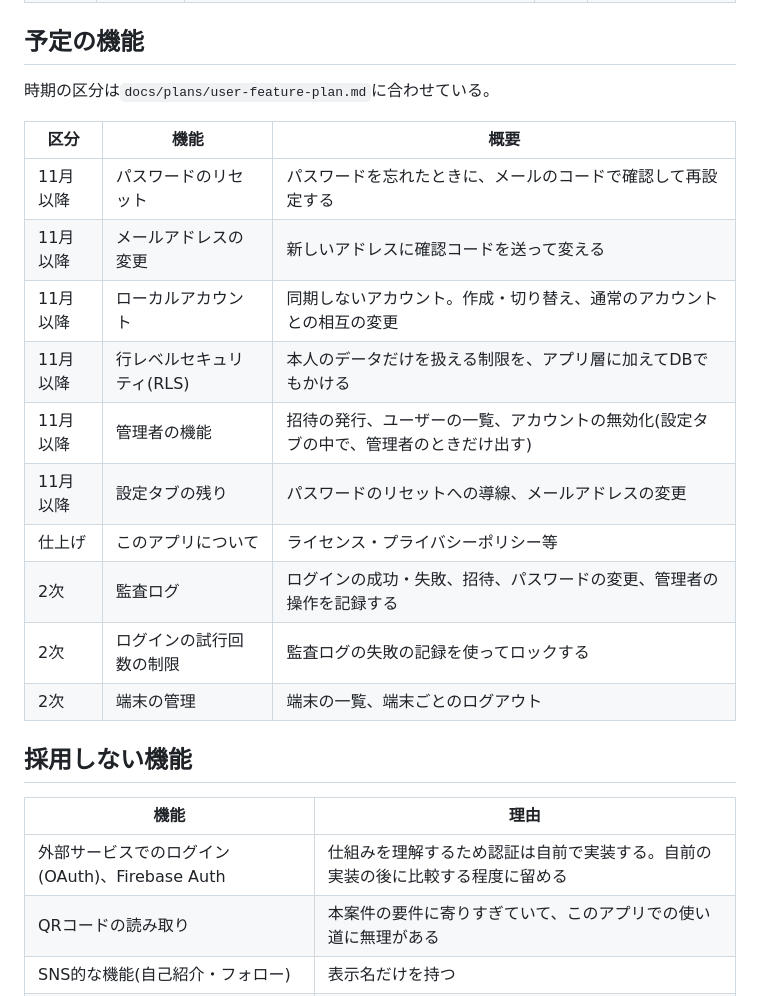
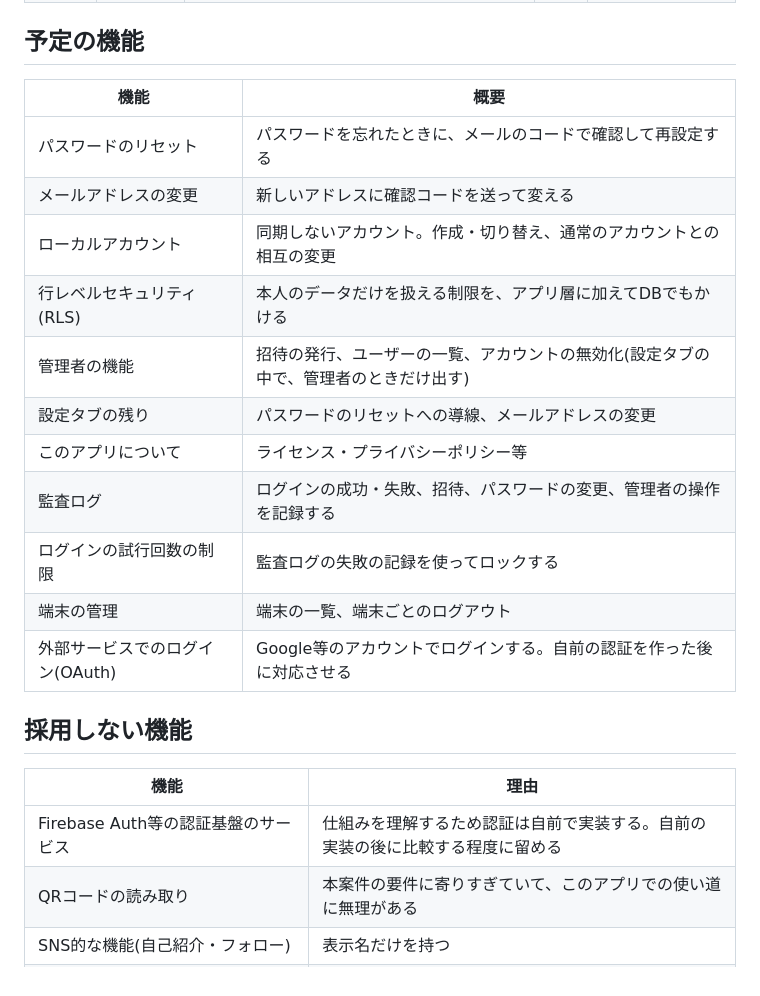
Before and after one commit to Yoshinori-Oda/osampo-tracker, a Markdown page: docs/basic-design/features.md, the part around the change. Drawn GitHub-style.

Commit message:
docs: 機能一覧の予定から時期の区分を外し、OAuthを予定へ移す
Co-Authored-By: Claude Opus 5.5 <noreply@anthropic.com>

```diff
--- a/docs/basic-design/features.md
+++ b/docs/basic-design/features.md
@@ -86,26 +86,25 @@
 
 ## 予定の機能
 
-時期の区分は`docs/plans/user-feature-plan.md`に合わせている。
-
-| 区分 | 機能 | 概要 |
-|---|---|---|
-| 11月以降 | パスワードのリセット | パスワードを忘れたときに、メールのコードで確認して再設定する |
-| 11月以降 | メールアドレスの変更 | 新しいアドレスに確認コードを送って変える |
-| 11月以降 | ローカルアカウント | 同期しないアカウント。作成・切り替え、通常のアカウントとの相互の変更 |
-| 11月以降 | 行レベルセキュリティ(RLS) | 本人のデータだけを扱える制限を、アプリ層に加えてDBでもかける |
-| 11月以降 | 管理者の機能 | 招待の発行、ユーザーの一覧、アカウントの無効化(設定タブの中で、管理者のときだけ出す) |
-| 11月以降 | 設定タブの残り | パスワードのリセットへの導線、メールアドレスの変更 |
-| 仕上げ | このアプリについて | ライセンス・プライバシーポリシー等 |
-| 2次 | 監査ログ | ログインの成功・失敗、招待、パスワードの変更、管理者の操作を記録する |
-| 2次 | ログインの試行回数の制限 | 監査ログの失敗の記録を使ってロックする |
-| 2次 | 端末の管理 | 端末の一覧、端末ごとのログアウト |
+| 機能 | 概要 |
+|---|---|
+| パスワードのリセット | パスワードを忘れたときに、メールのコードで確認して再設定する |
+| メールアドレスの変更 | 新しいアドレスに確認コードを送って変える |
+| ローカルアカウント | 同期しないアカウント。作成・切り替え、通常のアカウントとの相互の変更 |
+| 行レベルセキュリティ(RLS) | 本人のデータだけを扱える制限を、アプリ層に加えてDBでもかける |
+| 管理者の機能 | 招待の発行、ユーザーの一覧、アカウントの無効化(設定タブの中で、管理者のときだけ出す) |
+| 設定タブの残り | パスワードのリセットへの導線、メールアドレスの変更 |
+| このアプリについて | ライセンス・プライバシーポリシー等 |
+| 監査ログ | ログインの成功・失敗、招待、パスワードの変更、管理者の操作を記録する |
+| ログインの試行回数の制限 | 監査ログの失敗の記録を使ってロックする |
+| 端末の管理 | 端末の一覧、端末ごとのログアウト |
+| 外部サービスでのログイン(OAuth) | Google等のアカウントでログインする。自前の認証を作った後に対応させる |
 
 ## 採用しない機能
 
 | 機能 | 理由 |
 |---|---|
-| 外部サービスでのログイン(OAuth)、Firebase Auth | 仕組みを理解するため認証は自前で実装する。自前の実装の後に比較する程度に留める |
+| Firebase Auth等の認証基盤のサービス | 仕組みを理解するため認証は自前で実装する。自前の実装の後に比較する程度に留める |
 | QRコードの読み取り | 本案件の要件に寄りすぎていて、このアプリでの使い道に無理がある |
 | SNS的な機能(自己紹介・フォロー) | 表示名だけを持つ |
 | サーバーからのリアルタイムのpush通知による同期 | 複数の端末での同時操作を想定しない規模では、投資対効果が薄い |
```
